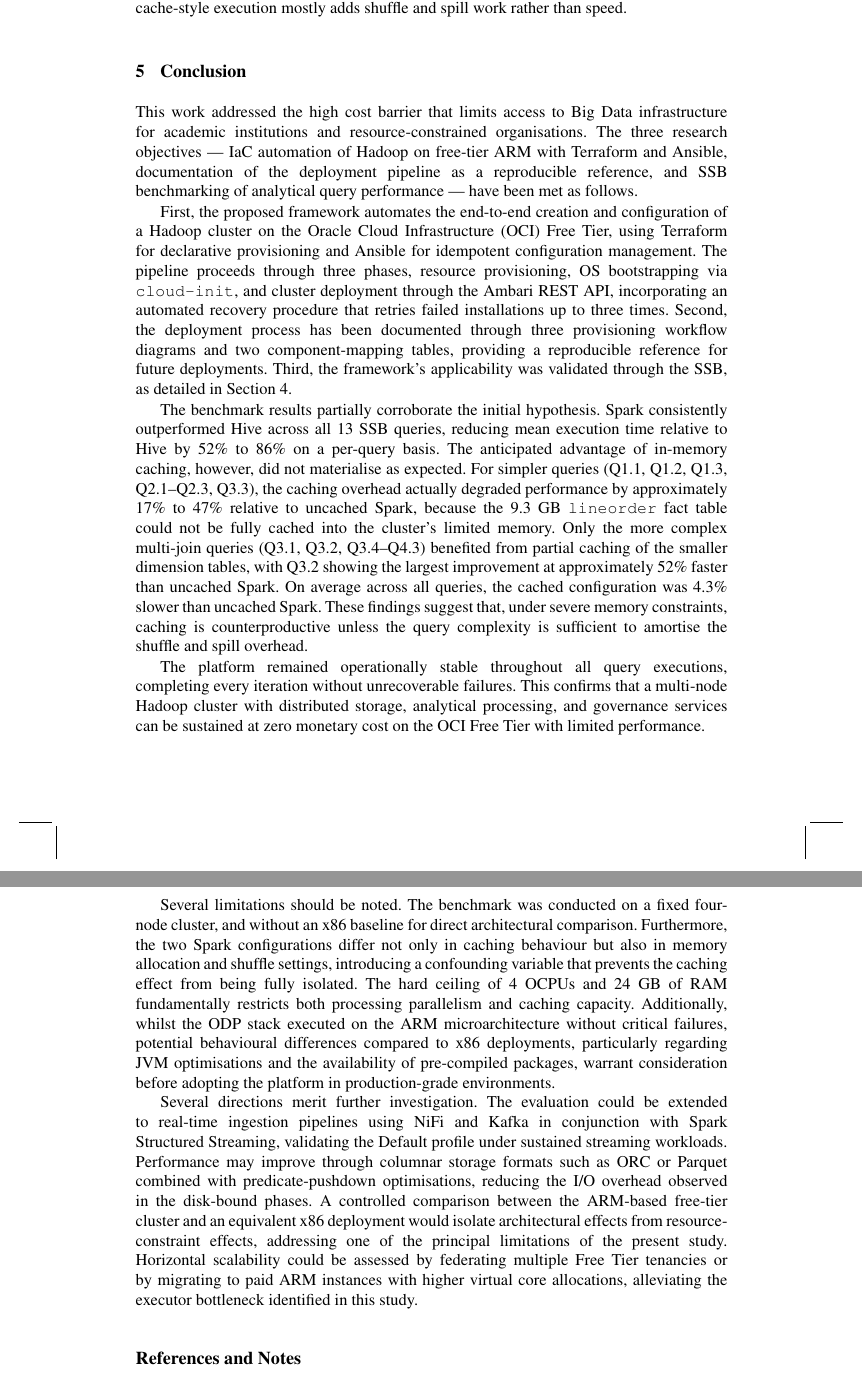
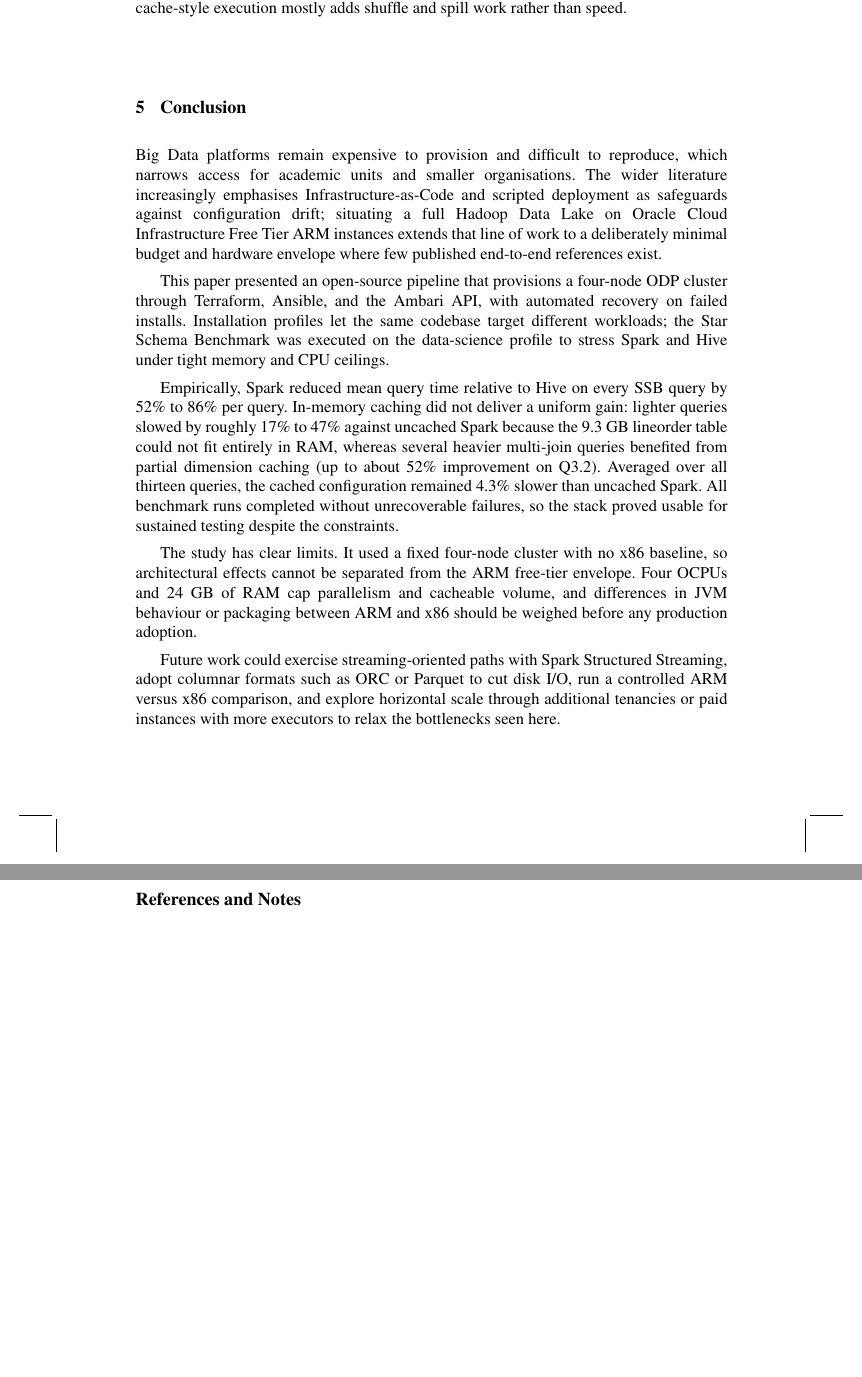
Before and after one commit to joaopfduarte/Article-CDP, a LaTeX document (main.tex, which reads content/05-conclusion.tex): two parts of pages 18 and 19 of 20, joined at a grey line, cut so that both start at the same text, the shorter picture padded with empty space. Compiled offline with pdfLaTeX; a LaTeX package or settings file that is missing is left out.

Commit message:
refatoração da conclusão do artigo

```diff
--- a/content/05-conclusion.tex
+++ b/content/05-conclusion.tex
@@ -1,71 +1,41 @@
 \section{Conclusion}
 \label{sec:conclusion}
 
-This work addressed the high cost barrier that limits access to Big Data
-infrastructure for academic institutions and resource-constrained organisations.
-The three research objectives --- IaC
-automation of Hadoop on free-tier ARM with Terraform and Ansible,
- documentation of the deployment pipeline as a reproducible reference, and
- SSB benchmarking of analytical query performance --- have been met as follows.
+Big Data platforms remain expensive to provision and difficult to reproduce,
+which narrows access for academic units and smaller organisations. The wider
+literature increasingly emphasises Infrastructure-as-Code and scripted
+deployment as safeguards against configuration drift; situating a full Hadoop
+Data Lake on Oracle Cloud Infrastructure Free Tier ARM instances extends that
+line of work to a deliberately minimal budget and hardware envelope where few
+published end-to-end references exist.
 
-First, the proposed framework automates the end-to-end creation and
-configuration of a Hadoop cluster on the Oracle Cloud Infrastructure (OCI) Free
-Tier, using Terraform for declarative provisioning and Ansible for idempotent
-configuration management. The pipeline
-proceeds through three phases, resource provisioning, OS bootstrapping via
-\texttt{cloud-init}, and cluster deployment through the Ambari REST
-API, incorporating an automated recovery procedure that retries failed
-installations up to three times. Second, the deployment process has been
-documented through three provisioning workflow diagrams and two component-mapping
-tables, providing a reproducible reference for future deployments. Third, the
-framework's applicability was validated through the SSB, as detailed in Section~\ref{sec:use-case}.
+This paper presented an open-source pipeline that provisions a four-node ODP
+cluster through Terraform, Ansible, and the Ambari API, with automated recovery
+on failed installs. Installation profiles let the same codebase target
+different workloads; the Star Schema Benchmark was executed on the
+data-science profile to stress Spark and Hive under tight memory and
+CPU ceilings.
 
-The benchmark results partially corroborate the initial hypothesis. Spark
-consistently outperformed Hive across all 13 SSB queries, reducing mean execution
-time relative to Hive by \PaperHSRedPctMin\% to \PaperHSRedPctMax\% on a per-query basis.
-The anticipated advantage
-of in-memory caching, however, did not materialise as expected. For simpler
-queries (Q1.1, Q1.2, Q1.3, Q2.1--Q2.3, Q3.3), the caching overhead actually degraded performance by
-approximately \PaperCacheOverheadNarrativeMinPct\% to \PaperCacheOverheadNarrativeMaxPct\% relative to uncached Spark, because the 9.3~GB
-\texttt{lineorder} fact table could not be fully cached into the cluster's
-limited memory. Only the more complex multi-join queries (Q3.1, Q3.2, Q3.4--Q4.3)
-benefited from partial caching of the smaller dimension tables, with Q3.2 showing
-the largest improvement at approximately \PaperQThreeTwoCacheImprovementPct\% faster than uncached Spark.
-On average across all queries, the
-cached configuration was \PaperCacheVsSparkMeanPenaltyPct\% slower than uncached Spark. These findings
-suggest that, under severe memory constraints, caching is counterproductive
-unless the query complexity is sufficient to amortise the shuffle and spill
-overhead.
+Empirically, Spark reduced mean query time relative to Hive on every SSB query
+by \PaperHSRedPctMin\% to \PaperHSRedPctMax\% per query. In-memory caching did
+not deliver a uniform gain: lighter queries slowed by roughly
+\PaperCacheOverheadNarrativeMinPct\% to \PaperCacheOverheadNarrativeMaxPct\%
+against uncached Spark because the 9.3~GB lineorder table could not
+fit entirely in RAM, whereas several heavier multi-join queries benefited from
+partial dimension caching (up to about \PaperQThreeTwoCacheImprovementPct\%
+improvement on Q3.2). Averaged over all thirteen queries, the cached
+configuration remained \PaperCacheVsSparkMeanPenaltyPct\% slower than uncached
+Spark. All benchmark runs completed without unrecoverable failures,
+so the stack proved usable for sustained testing despite the constraints.
 
-The platform remained operationally stable throughout all query executions,
-completing every iteration without unrecoverable failures. This confirms that a
-multi-node Hadoop cluster with distributed storage, analytical processing, and
-governance services can be sustained at zero monetary cost on the OCI Free Tier with limited performance.
-%
+The study has clear limits. It used a fixed four-node cluster with no x86
+baseline, so architectural effects cannot be separated from the ARM
+free-tier envelope. Four OCPUs and 24~GB of RAM cap parallelism and cacheable volume,
+and differences in JVM behaviour or packaging between ARM and x86 should be
+weighed before any production adoption.
 
-Several limitations should be noted. The benchmark was conducted on a fixed four-node cluster,
-and without an x86 baseline for direct architectural comparison. Furthermore, the two Spark
-configurations differ not only in caching behaviour but also in memory
-allocation and shuffle settings, introducing a
-confounding variable that prevents the caching effect from being fully
-isolated. The hard ceiling of 4~OCPUs and
-24~GB of RAM fundamentally restricts both processing parallelism and caching
-capacity. Additionally, whilst the ODP stack executed on the ARM
-microarchitecture without critical failures, potential behavioural differences
-compared to x86 deployments, particularly regarding JVM optimisations and the
-availability of pre-compiled packages, warrant consideration before adopting
-the platform in production-grade environments.
-%
-
-Several directions merit further investigation. The evaluation could be
-extended to real-time ingestion pipelines using NiFi and Kafka in conjunction
-with Spark Structured Streaming, validating the Default profile under sustained
-streaming workloads. Performance may improve through columnar storage formats
-such as ORC or Parquet combined with predicate-pushdown optimisations, reducing
-the I/O overhead observed in the disk-bound phases. A controlled comparison
-between the ARM-based free-tier cluster and an equivalent x86 deployment would
-isolate architectural effects from resource-constraint effects, addressing one
-of the principal limitations of the present study. Horizontal scalability could
-be assessed by federating multiple Free Tier tenancies or by migrating to paid
-ARM instances with higher virtual core allocations, alleviating the executor
-bottleneck identified in this study.
+Future work could exercise streaming-oriented paths with Spark Structured Streaming, adopt
+columnar formats such as ORC or Parquet to cut disk I/O, run a controlled ARM
+versus x86 comparison, and explore horizontal scale through additional
+tenancies or paid instances with more executors to relax the bottlenecks seen
+here.
```
